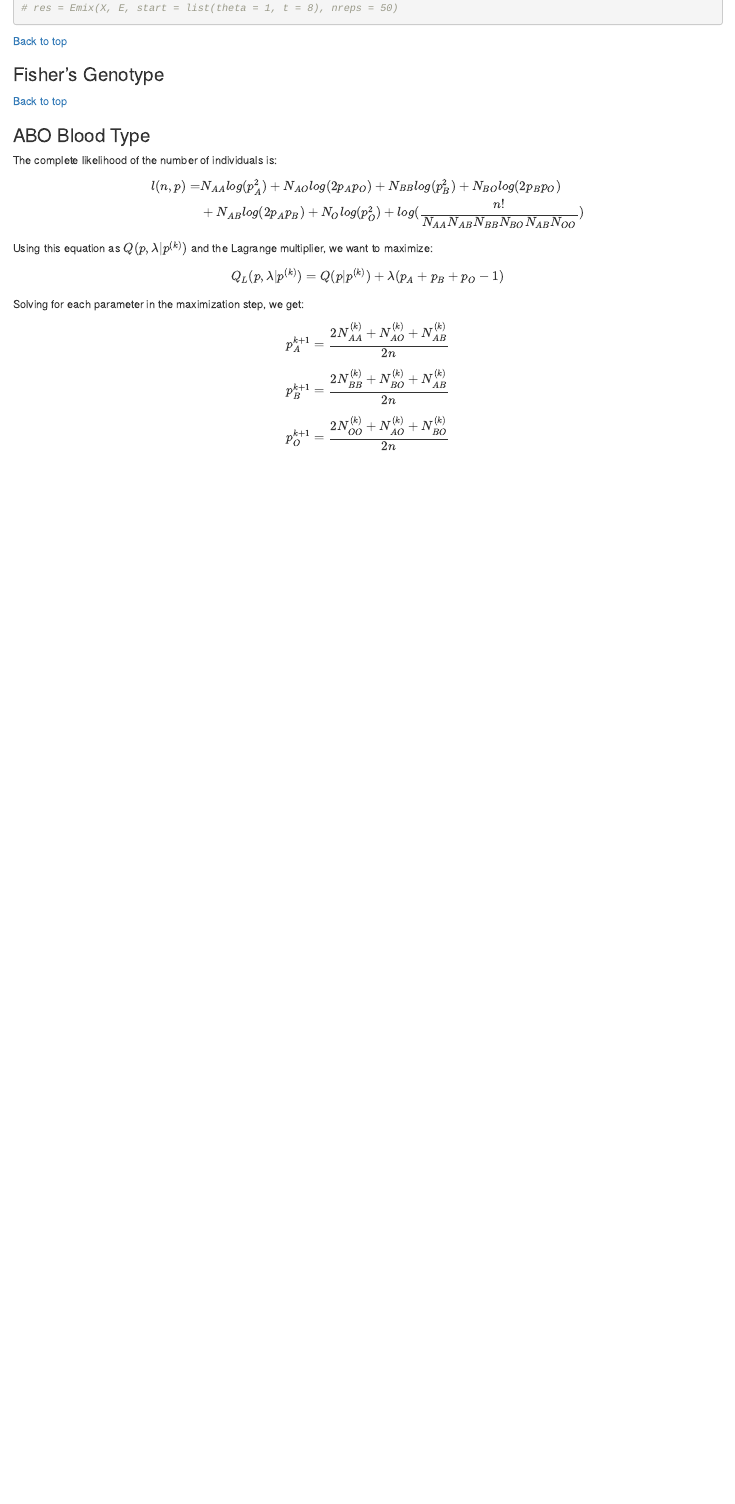
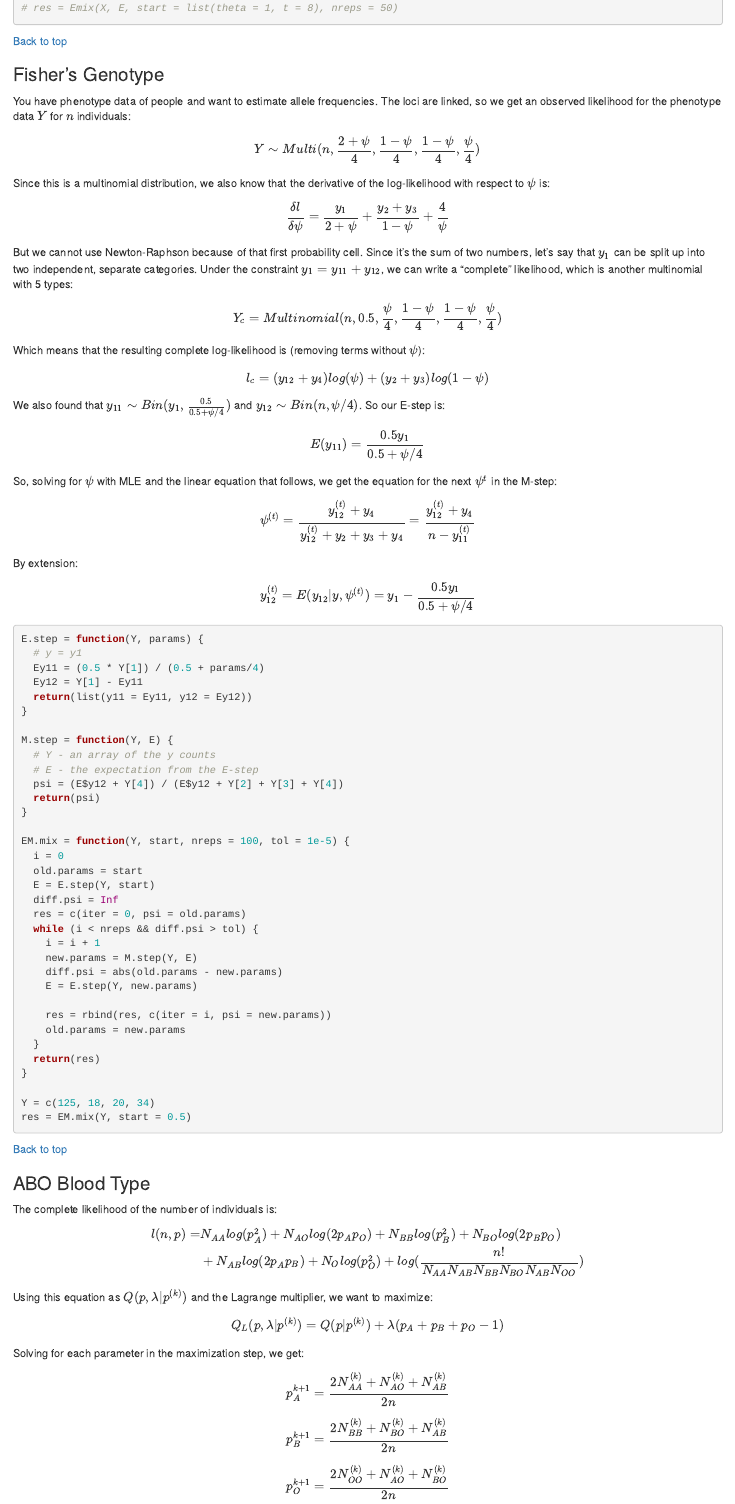
Before and after one commit to thecbp/P8160_midterm_cheatsheet, an R Markdown document (algorithm-implementations.Rmd): the page in a window 1100 px wide, from 6580 px down. Rendered offline with R 4.5, knitr and Pandoc, with nearby package versions; code that draws random numbers runs with fixed seeds of ours; some code elsewhere in the file could not run offline; common packages that the code uses without loading them are loaded.

Commit message:
Finished Fisher genotype

````diff
--- a/algorithm-implementations.Rmd
+++ b/algorithm-implementations.Rmd
@@ -332,6 +332,64 @@ Emix <- function(X, E, start, nreps = 10, tol = 1e-5) {
 
 <h3 id="fisher">Fisher's Genotype</h3>
 
+You have phenotype data of people and want to estimate allele frequencies. The loci are linked, so we get an observed likelihood for the phenotype data $Y$ for $n$ individuals:
+$$Y \sim Multi(n, \frac{2+\psi}{4}, \frac{1-\psi}{4}, \frac{1-\psi}{4}, \frac{\psi}{4})$$
+
+Since this is a multinomial distribution, we also know that the derivative of the log-likelihood with respect to $\psi$ is:
+$$\frac{\delta l}{\delta\psi} = \frac{y_1}{2 + \psi} + \frac{y_2 + y_3}{1 - \psi} + \frac{4}{\psi}$$
+But we cannot use Newton-Raphson because of that first probability cell. Since it's the sum of two numbers, let's say that $y_1$ can be split up into two independent, separate categories. Under the constraint $y_1 = y_{11} + y_{12}$, we can write a "complete" likelihood, which is another multinomial with 5 types:
+
+$$Y_c = Multinomial(n, 0.5, \frac{\psi}{4}, \frac{1-\psi}{4}, \frac{1-\psi}{4}, \frac{\psi}{4})$$
+Which means that the resulting complete log-likelihood is (removing terms without $\psi$):
+$$l_c = (y_{12} + y_4)log(\psi) + (y_2 + y_3)log(1-\psi)$$
+
+We also found that $y_{11} \sim Bin(y_1, \frac{0.5}{0.5 + \psi/4})$ and $y_{12} \sim Bin(n, \psi/4)$. So our E-step is:
+$$E(y_{11}) = \frac{0.5y_1}{0.5 + \psi/4}$$
+
+So, solving for $\psi$ with MLE and the linear equation that follows, we get the equation for the next $\psi^t$ in the M-step:
+$$\psi^{(t)} = \frac{y_{12}^{(t)} + y_4}{y_{12}^{(t)} + y_2 + y_3 + y_4} = \frac{y_{12}^{(t)} + y_4}{n - y_{11}^{(t)} }$$
+
+By extension:
+$$y_{12}^{(t)} = E(y_{12}| y, \psi^{(t)}) = y_1 -  \frac{0.5y_1}{0.5 + \psi/4}$$
+
+```{r}
+E.step = function(Y, params) {
+  # y = y1
+  Ey11 = (0.5 * Y[1]) / (0.5 + params/4)
+  Ey12 = Y[1] - Ey11
+  return(list(y11 = Ey11, y12 = Ey12))
+}
+
+M.step = function(Y, E) {
+  # Y - an array of the y counts
+  # E - the expectation from the E-step
+  psi = (E$y12 + Y[4]) / (E$y12 + Y[2] + Y[3] + Y[4])
+  return(psi)
+}
+
+EM.mix = function(Y, start, nreps = 100, tol = 1e-5) {
+  i = 0
+  old.params = start
+  E = E.step(Y, start)
+  diff.psi = Inf
+  res = c(iter = 0, psi = old.params)
+  while (i < nreps && diff.psi > tol) {
+    i = i + 1
+    new.params = M.step(Y, E)
+    diff.psi = abs(old.params - new.params)
+    E = E.step(Y, new.params)
+
+    res = rbind(res, c(iter = i, psi = new.params))
+    old.params = new.params
+  }
+  return(res)
+}
+
+Y = c(125, 18, 20, 34)
+res = EM.mix(Y, start = 0.5)
+```
+
+
 <a href="#toc">Back to top</a>
 
 <h3 id="abo">ABO Blood Type</h3>
````
